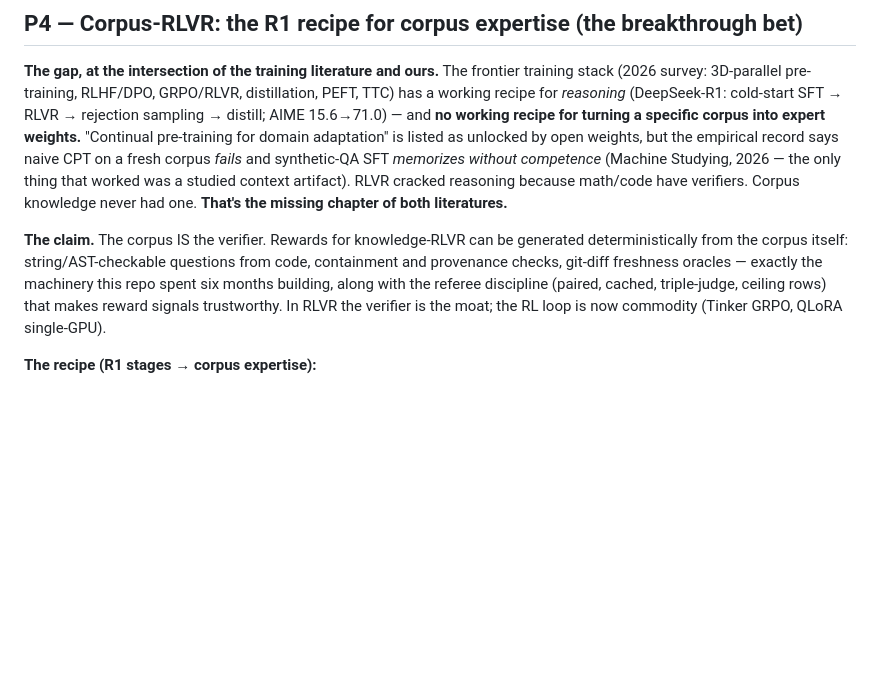
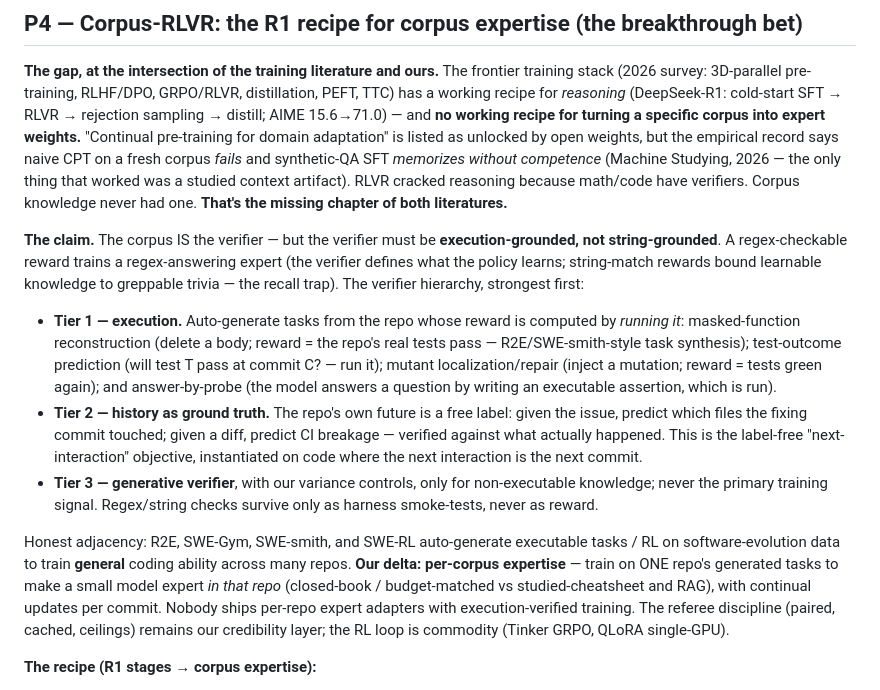
Before and after one commit to pkempire/pie, a Markdown page: docs/RESEARCH.md, the part around the change. Rendered like a GitHub page; blank space fills up the shorter version.

Commit message:
research: Corpus-RLVR verifier upgraded — execution-grounded, not string-grounded
Parth's correct objection: regex rewards train regex experts (the verifier
defines what the policy learns; string-match bounds knowledge to greppable
trivia = the recall trap). New verifier hierarchy: Tier-1 execution (masked-
function reconstruction w/ real tests, test-outcome prediction, mutant repair,
answer-by-executable-probe; R2E/SWE-smith-style synthesis), Tier-2 git history
as free ground truth (predict the fixing commit's files, CI breakage — the
label-free next-interaction objective on code), Tier-3 generative verifier
sparingly. Regex demoted to harness smoke-tests only. Honest adjacency: R2E/
SWE-Gym/SWE-smith/SWE-RL train GENERAL ability across repos; our delta =
per-corpus expert adapters + continual updates per commit.

Co-Authored-By: Claude Fable 5 <noreply@anthropic.com>

```diff
--- a/docs/RESEARCH.md
+++ b/docs/RESEARCH.md
@@ -28,12 +28,31 @@ but the empirical record says naive CPT on a fresh corpus *fails* and synthetic-
 studied context artifact). RLVR cracked reasoning because math/code have verifiers. Corpus
 knowledge never had one. **That's the missing chapter of both literatures.**
 
-**The claim.** The corpus IS the verifier. Rewards for knowledge-RLVR can be generated
-deterministically from the corpus itself: string/AST-checkable questions from code, containment
-and provenance checks, git-diff freshness oracles — exactly the machinery this repo spent six
-months building, along with the referee discipline (paired, cached, triple-judge, ceiling rows)
-that makes reward signals trustworthy. In RLVR the verifier is the moat; the RL loop is now
-commodity (Tinker GRPO, QLoRA single-GPU).
+**The claim.** The corpus IS the verifier — but the verifier must be **execution-grounded, not
+string-grounded**. A regex-checkable reward trains a regex-answering expert (the verifier defines
+what the policy learns; string-match rewards bound learnable knowledge to greppable trivia — the
+recall trap). The verifier hierarchy, strongest first:
+
+- **Tier 1 — execution.** Auto-generate tasks from the repo whose reward is computed by *running
+  it*: masked-function reconstruction (delete a body; reward = the repo's real tests pass —
+  R2E/SWE-smith-style task synthesis); test-outcome prediction (will test T pass at commit C? —
+  run it); mutant localization/repair (inject a mutation; reward = tests green again); and
+  answer-by-probe (the model answers a question by writing an executable assertion, which is run).
+- **Tier 2 — history as ground truth.** The repo's own future is a free label: given the issue,
+  predict which files the fixing commit touched; given a diff, predict CI breakage — verified
+  against what actually happened. This is the label-free "next-interaction" objective,
+  instantiated on code where the next interaction is the next commit.
+- **Tier 3 — generative verifier**, with our variance controls, only for non-executable
+  knowledge; never the primary training signal. Regex/string checks survive only as harness
+  smoke-tests, never as reward.
+
+Honest adjacency: R2E, SWE-Gym, SWE-smith, and SWE-RL auto-generate executable tasks / RL on
+software-evolution data to train **general** coding ability across many repos. **Our delta:
+per-corpus expertise** — train on ONE repo's generated tasks to make a small model expert *in
+that repo* (closed-book / budget-matched vs studied-cheatsheet and RAG), with continual updates
+per commit. Nobody ships per-repo expert adapters with execution-verified training. The referee
+discipline (paired, cached, ceilings) remains our credibility layer; the RL loop is commodity
+(Tinker GRPO, QLoRA single-GPU).
 
 **The recipe (R1 stages → corpus expertise):**
 1. *Cold start*: self-study SFT — study data generated from the corpus (our compile/consolidation
```
